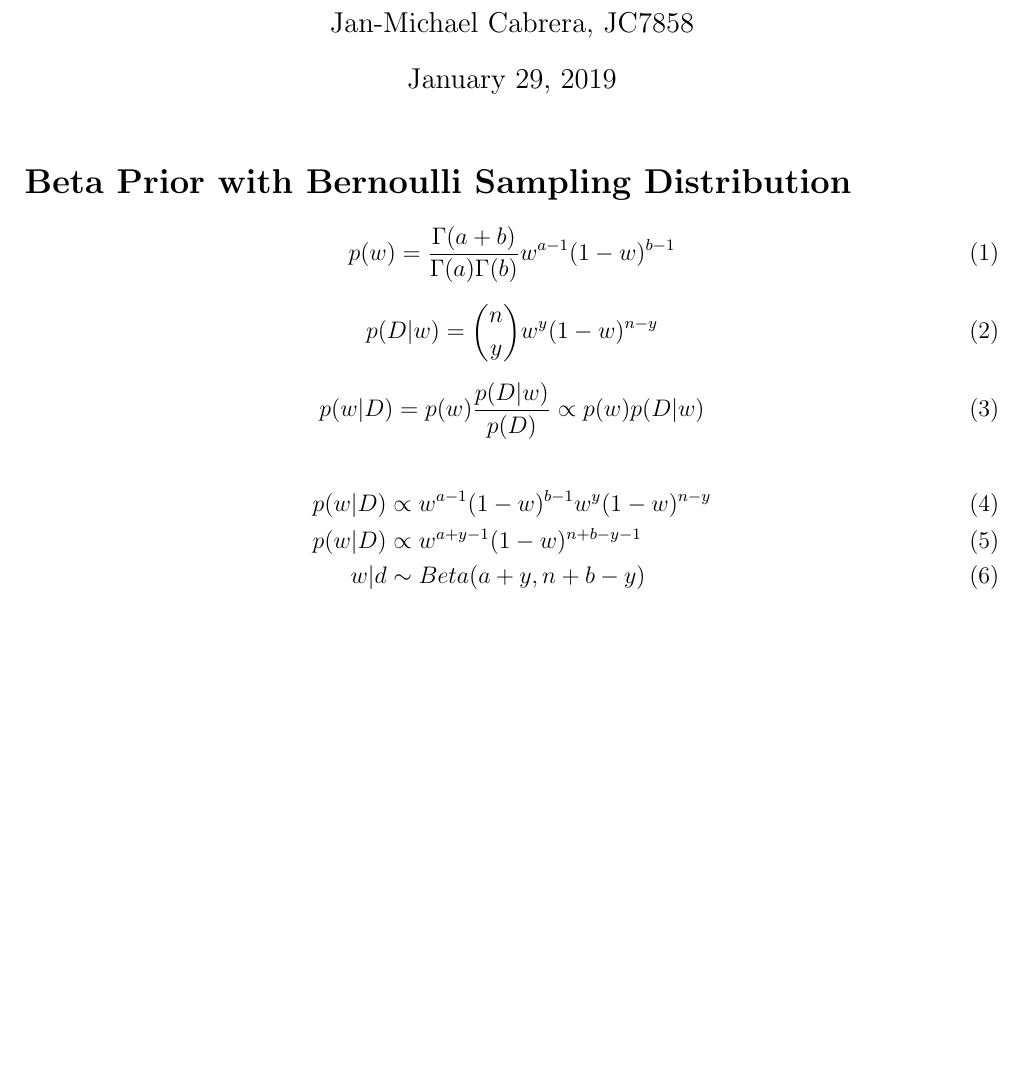
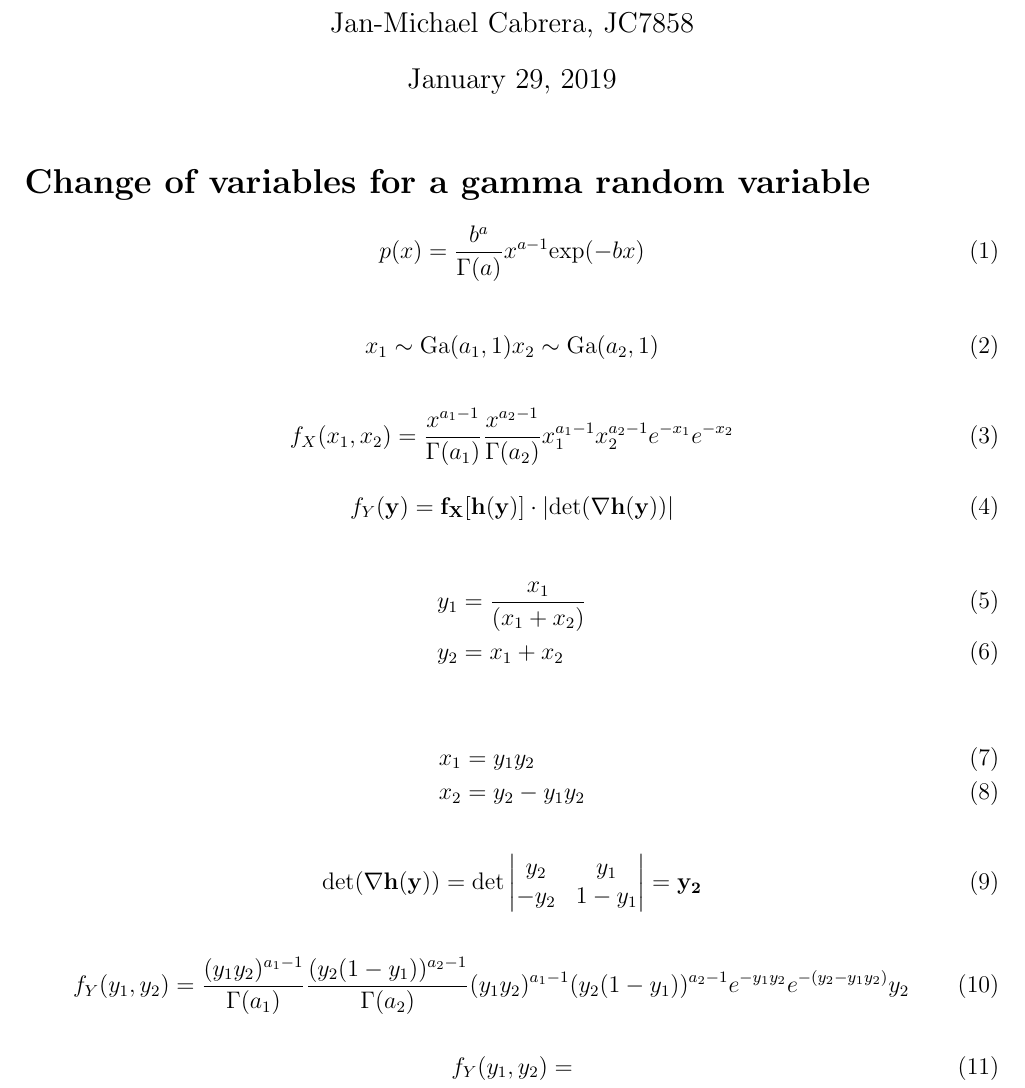
Before and after one commit to janmichaelcabrera/SDS383D, a LaTeX problem sheet (exercises/01/01_B.tex): part of the page, cut so that both start at the same text, the shorter picture padded with empty space. Compiled offline with pdfLaTeX.

Commit message:
1 b nearly finished

```diff
--- a/exercises/01/01_B.tex
+++ b/exercises/01/01_B.tex
@@ -46,24 +46,52 @@
       \maketitle
 
 
-      \section*{Beta Prior with Bernoulli Sampling Distribution}
+      \section*{Change of variables for a gamma random variable}
 
-            \begin{equation}\label{eq:prior}
-                  p(w) = \frac{\Gamma(a+b)}{\Gamma(a)\Gamma(b)}w^{a-1}(1-w)^{b-1}
-            \end{equation}
-
-            \begin{equation}\label{eq:likelihood}
-                  p(D|w) = \binom{n}{y} w^y (1 - w)^{n-y}
-            \end{equation}
-
-            \begin{equation}\label{eq:posterior_1}
-                  p(w|D) = p(w) \frac{p(D|w)}{p(D)} \propto p(w) p(D|w)
+            \begin{equation}\label{eq:gamma}
+                  p(x) = \frac{b^a}{\Gamma(a)}x^{a-1} \text{exp}(-bx)
             \end{equation}
 
             \begin{align}
-                  p(w|D) &\propto w^{a-1}(1-w)^{b-1}w^y(1-w)^{n-y} \\
-                  p(w|D) &\propto w^{a+y-1}(1-w)^{n+b-y-1} \\
-                  w|d &\sim Beta(a+y, n+b-y)
+                  x_1 \sim \text{Ga}(a_1, 1)
+                  x_2 \sim \text{Ga}(a_2, 1)
             \end{align}
 
+            \begin{equation}\label{eq:x_joint}
+                  f_X(x_1, x_2) = \frac{x^{a_1-1}}{\Gamma(a_1)}\frac{x^{a_2-1}}{\Gamma(a_2)}x_1^{a_1-1} x_2^{a_2-1} e^{-x_1}e^{-x_2}
+            \end{equation}
+
+            \begin{equation}\label{eq:change_variables}
+                  f_Y(\bf{y}) = f_X[\bf{h(y)}]\cdot|\text{det}(\nabla h(y))|
+            \end{equation}
+
+            \begin{align}
+                  y_1 &= \frac{x_1}{(x_1+x_2)} \\
+                  y_2 &= x_1 + x_2
+            \end{align}
+
+            \begin{align}
+                  x_1 &= y_1 y_2 \\
+                  x_2 &= y_2 - y_1 y_2
+            \end{align}
+
+            \begin{equation}
+                  \text{det}(\nabla \bf{h(y)}) = \text{det}
+                  \begin{vmatrix}
+                  y_2 & y_1 \\
+                  -y_2 & 1-y_1
+                  \end{vmatrix}
+                  = y_2
+            \end{equation}
+
+            \begin{equation}
+                  f_Y(y_1, y_2) = \frac{(y_1 y_2)^{a_1-1}}{\Gamma(a_1)}\frac{(y_2 (1-y_1))^{a_2-1}}{\Gamma(a_2)}(y_1 y_2)^{a_1-1} (y_2 (1-y_1))^{a_2-1} e^{-y_1 y_2}e^{-(y_2 - y_1 y_2)} y_2
+            \end{equation}
+
+            \begin{equation}
+                  f_Y(y_1, y_2) =
+            \end{equation}
+
+
+
 \end{document}
```
